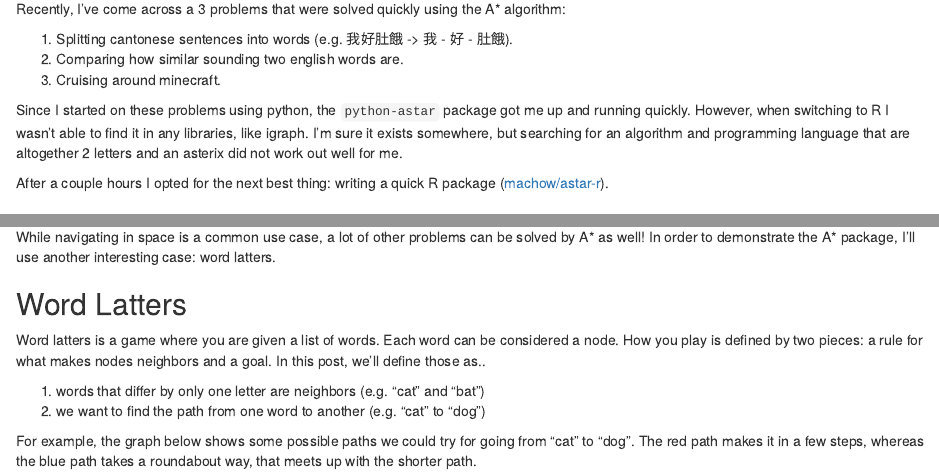
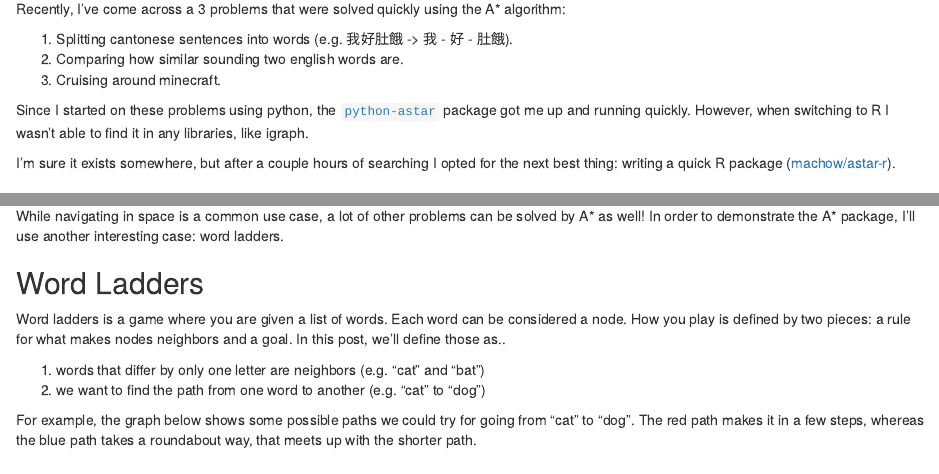
Before and after one commit to machow/mchow.com, an R Markdown document (content/posts/2019-01-21-r-and-astar-cats-to-dogs.Rmarkdown): the page in a window 1100 px wide, from 130 px down, and a second part further down, joined at a grey line. Rendered offline with R 4.5, knitr and Pandoc, with nearby package versions; some code elsewhere in the file could not run offline.

Commit message:
content: fix embarrasing typo in astar post

```diff
--- a/content/posts/2019-01-21-r-and-astar-cats-to-dogs.Rmarkdown
+++ b/content/posts/2019-01-21-r-and-astar-cats-to-dogs.Rmarkdown
@@ -13,11 +13,11 @@ Recently, I've come across a 3 problems that were solved quickly using the A* al
 2. Comparing how similar sounding two english words are.
 3. Cruising around minecraft.
 
-Since I started on these problems using python, the `python-astar` package got me up and running quickly.
+Since I started on these problems using python, the [`python-astar`](https://github.com/jrialland/python-astar) package got me up and running quickly.
 However, when switching to R I wasn't able to find it in any libraries, like igraph.
-I'm sure it exists somewhere, but searching for an algorithm and programming language that are altogether 2 letters and an asterix did not work out well for me.
 
-After a couple hours I opted for the next best thing: writing a quick R package ([machow/astar-r](https://github.com/machow/astar-r)).
+
+I'm sure it exists somewhere, but after a couple hours of searching I opted for the next best thing: writing a quick R package ([machow/astar-r](https://github.com/machow/astar-r)).
 
 
 ## Using A* in R
@@ -39,11 +39,11 @@ In the package, the `astar` function requires specifying functions that answer f
 4. (Approximately) how far is it from the goal?
 
 While navigating in space is a common use case, a lot of other problems can be solved by A* as well!
-In order to demonstrate the A* package, I'll use another interesting case: word latters.
+In order to demonstrate the A* package, I'll use another interesting case: word ladders.
 
-## Word Latters
+## Word Ladders
 
-Word latters is a game where you are given a list of words.
+Word ladders is a game where you are given a list of words.
 Each word can be considered a node.
 How you play is defined by two pieces: a rule for what makes nodes neighbors and a goal.
 In this post, we'll define those as..
```
